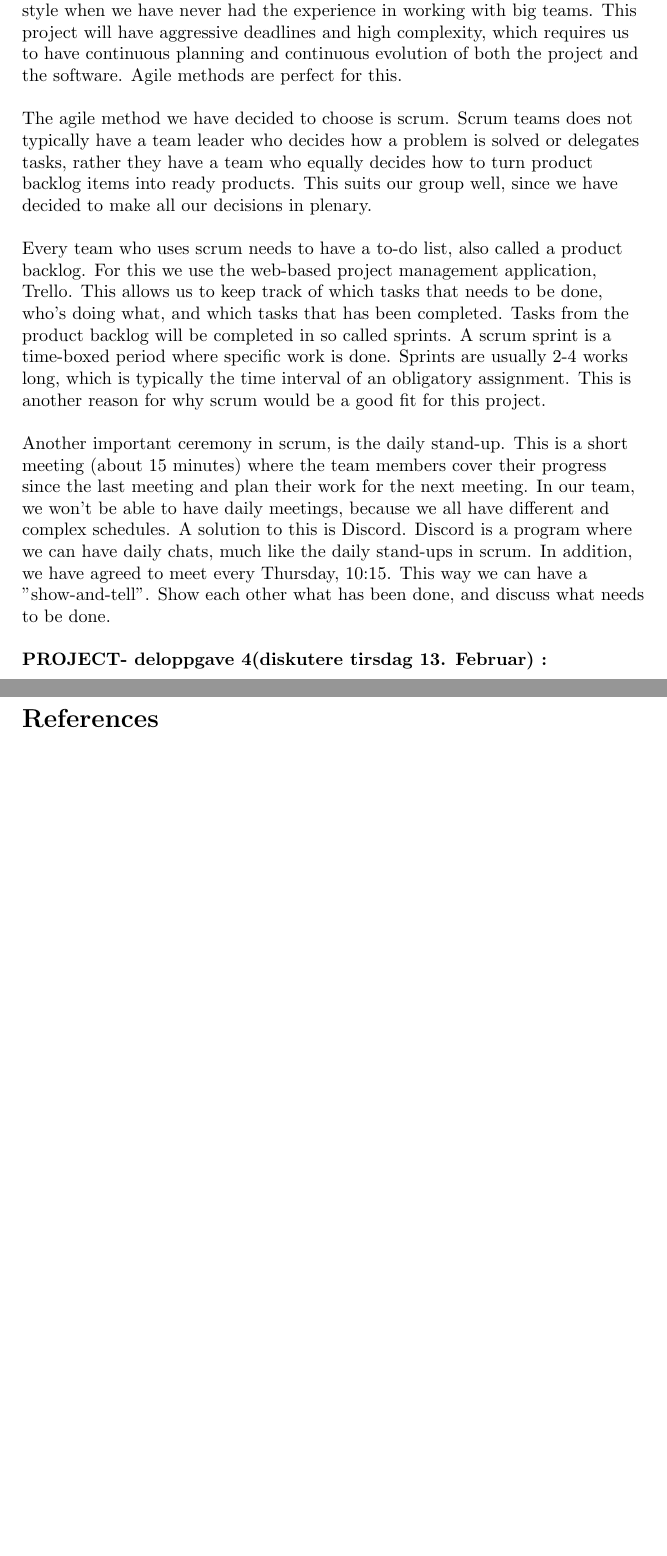
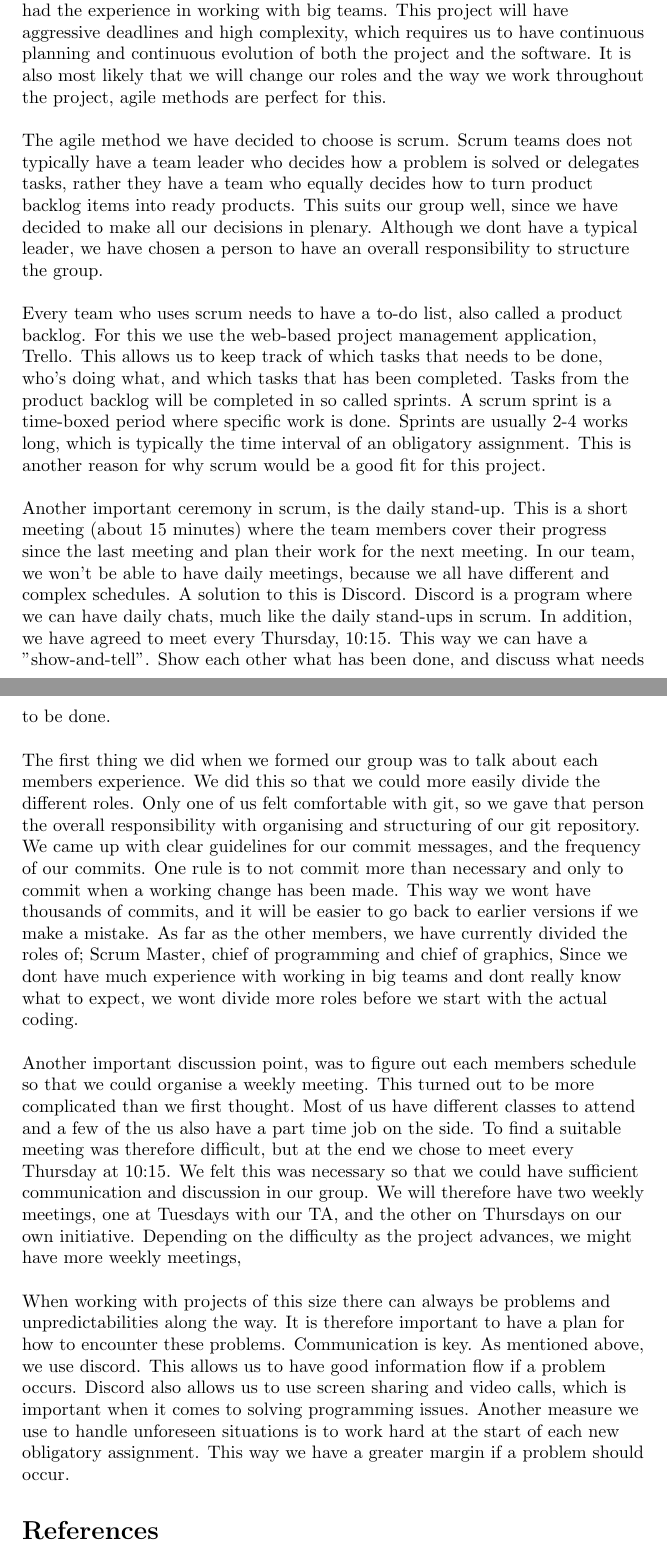
Before and after one commit to markusmmm/Chess, a LaTeX document (prosess og prosjektplan/prosess og prosjektplan.tex): two parts of pages 1 and 2 of 2, joined at a grey line, cut so that both start at the same text, the shorter picture padded with empty space. Compiled offline with pdfLaTeX.

Commit message:
Skrevet prosess og prosjektplan

```diff
--- a/prosess og prosjektplan/prosess og prosjektplan.tex
+++ b/prosess og prosjektplan/prosess og prosjektplan.tex
@@ -8,20 +8,22 @@
 
 \raggedright
 
-\textbf{PROSESS -deloppgave 3:} To execute and complete a project of this size, is something that this group has very little experience with. Since we don't know what to expect in the coming months, it is in our best interest to use an agile programming method. It is difficult for us to plan in a traditional waterfall style when we have never had the experience in working with big teams. This project will have aggressive deadlines and high complexity, which requires us to have continuous planning and continuous evolution of both the project and the software. Agile methods are perfect for this. \newline
+To execute and complete a project of this size, is something that this group has very little experience with. Since we don't know what to expect in the coming months, it is in our best interest to use an agile programming method. It is difficult for us to plan in a traditional waterfall style when we have never had the experience in working with big teams. This project will have aggressive deadlines and high complexity, which requires us to have continuous planning and continuous evolution of both the project and the software. It is also most likely that we will change our roles and the way we work throughout the project, agile methods are perfect for this. \newline
 \newline
-The agile method we have decided to choose is scrum. Scrum teams does not typically have a team leader who decides how a problem is solved or delegates tasks, rather they have a team who equally decides how to turn product backlog items into ready products. This suits our group well, since we have decided to make all our decisions in plenary. \newline
+The agile method we have decided to choose is scrum. Scrum teams does not typically have a team leader who decides how a problem is solved or delegates tasks, rather they have a team who equally decides how to turn product backlog items into ready products. This suits our group well, since we have decided to make all our decisions in plenary. Although we dont have a typical leader, we have chosen a person to have an overall responsibility to structure the group. \newline
 
 Every team who uses scrum needs to have a to-do list, also called a product backlog. For this we use the web-based project management application, Trello. This allows us to keep track of which tasks that needs to be done, who's doing what, and which tasks that has been completed. Tasks from the product backlog will be completed in so called sprints. A scrum sprint is a time-boxed period where specific work is done. Sprints are usually 2-4 works long, which is typically the time interval of an obligatory assignment. This is another reason for why scrum would be a good fit for this project. \newline
 
 Another important ceremony in scrum, is the daily stand-up. This is a short meeting (about 15 minutes) where the team members cover their progress since the last meeting and plan their work for the next meeting. In our team, we won't be able to have daily meetings, because we all have different and complex schedules. A solution to this is Discord. Discord is a program where we can have daily chats, much like the daily stand-ups in scrum. In addition, we have agreed to meet every Thursday, 10:15. This way we can have a "show-and-tell". Show each other what has been done, and discuss what needs to be done.
 \newline
 
-\textbf{PROJECT- deloppgave 4(diskutere tirsdag 13. Februar) :}
+The first thing we did when we formed our group was to talk about each members experience. We did this so that we could more easily divide the different roles. Only one of us felt comfortable with git, so we gave that person the overall responsibility with organising and structuring of our git repository. We came up with clear guidelines for our commit messages, and the frequency of our commits. One rule is to not commit more than necessary and only to commit when a working change has been made. This way we wont have thousands of commits, and it will be easier to go back to earlier versions if we make a mistake. As far as the other members, we have currently divided the roles of; Scrum Master, chief of programming and chief of graphics, Since we dont have much experience with working in big teams and dont really know what to expect, we wont divide more roles before we start with the actual coding. \newline
 
+Another important discussion point, was to figure out each members schedule so that we could organise a weekly meeting. This turned out to be more complicated than we first thought. Most of us have different classes to attend and a few of the us also have a part time job on the side. To find a suitable meeting was therefore  difficult, but at the end we chose to meet every Thursday at 10:15. We felt this was necessary so that we could have sufficient communication and discussion in our group. We will therefore have two weekly meetings, one at Tuesdays with our TA, and the other on Thursdays on our own initiative. Depending on the difficulty as the project advances, we might have more weekly meetings,  \newline
+
+When working with projects of this size there can always be problems and unpredictabilities along the way. It is therefore important to have a plan for how to encounter these problems. Communication is key. As mentioned above, we use discord. This allows us to have good information flow if a problem occurs. Discord also allows us to use screen sharing and video calls, which is important when it comes to solving programming issues. Another measure we use to handle unforeseen situations is to work hard at the start of each new obligatory assignment. This way we have a greater margin if a problem should occur.
 
 \begin{thebibliography}{9}
-
 \bibitem{whatisscrum}
 
   \textit{https://www.versionone.com/agile-101/what-is-scrum/},
```
Also changed, not shown: prosess og prosjektplan/prosess og prosjektplan.pdf.
